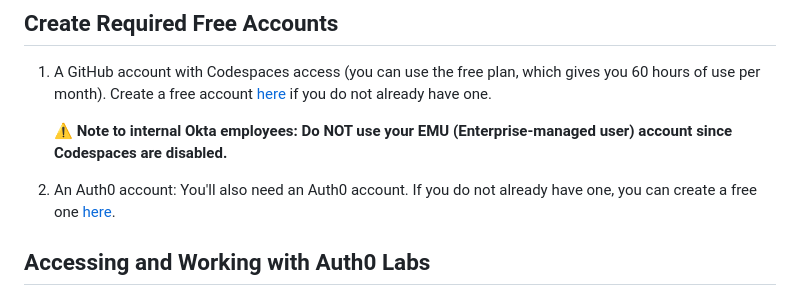
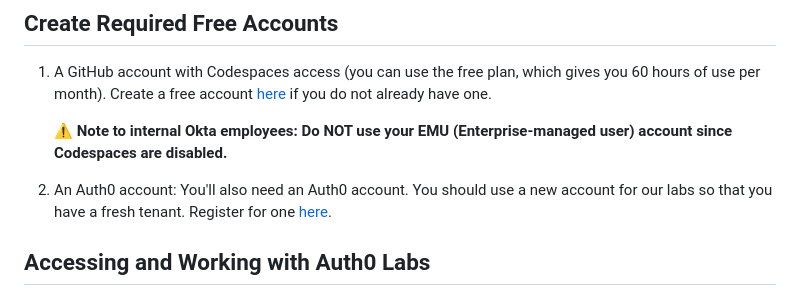
Before and after one commit to auth0-training/labs-node-working-with-apis, a Markdown page: README.md, the part around the change. Rendered like a GitHub page.

```diff
--- a/README.md
+++ b/README.md
@@ -18,7 +18,7 @@ A user can log in, add files (pictures only), and create folders. Uploaded files
 
     **⚠️ Note to internal Okta employees: Do NOT use your EMU (Enterprise-managed user) account since Codespaces are disabled.**
 
-2. An Auth0 account: You'll also need an Auth0 account. If you do not already have one, you can create a free one [here](https://auth0.com/signup).
+2. An Auth0 account: You'll also need an Auth0 account. You should use a new account for our labs so that you have a fresh tenant. Register for one [here](https://auth0.com/signup).
 
 ## Accessing and Working with Auth0 Labs
 
```
